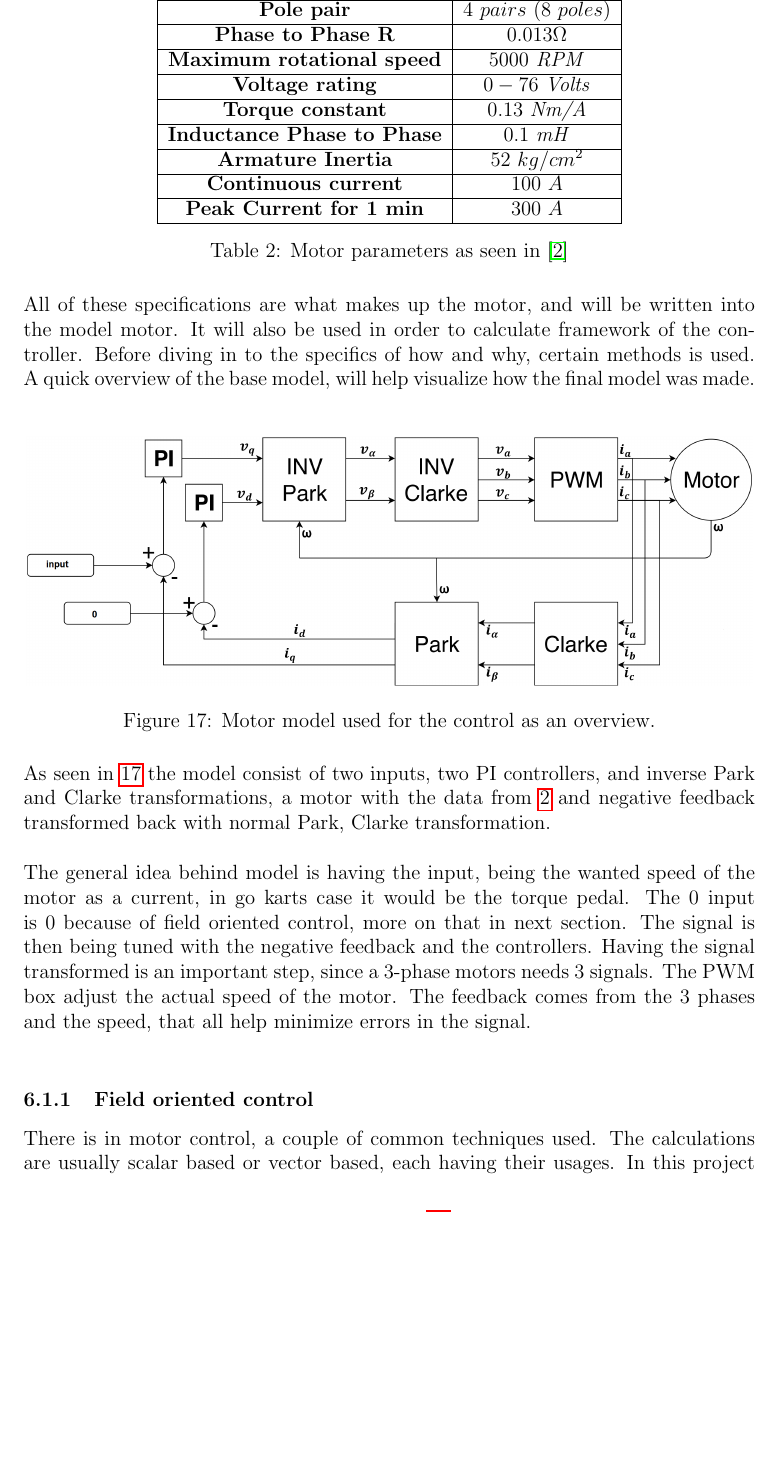
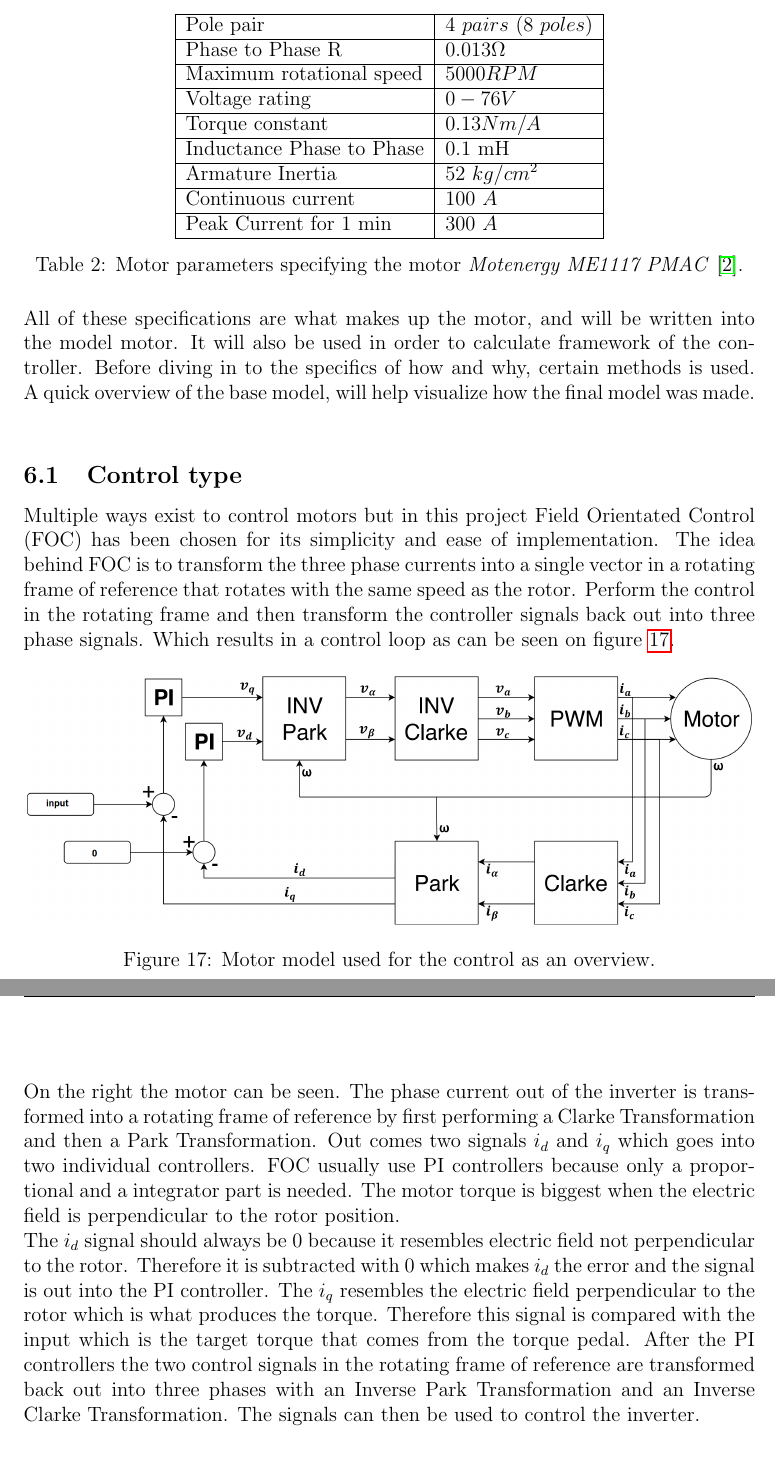
Before and after one commit to jaoff15/Inverter-Project-Report, a LaTeX document (main.tex, which reads sections/control/control_sections/introduction.tex): part of page 26 of 64 before the commit and two parts of pages 26 and 27 of 64 after it, the two joined at a grey line, cut so that both start at the same text, the shorter picture padded with empty space. Compiled offline with pdfLaTeX.

Commit message:
Updates from Overleaf

```diff
--- a/sections/control/control_sections/introduction.tex
+++ b/sections/control/control_sections/introduction.tex
@@ -3,23 +3,25 @@ The motor is a \textit{Motenergy ME1117 PMAC Motor}. Its parameters can be seen
 
 \begin{table} [H]
     \centering
-    \begin{tabular}{|c|c|} \cline{1-2}
-        \textbf{Parameters} & \textbf{Number} \\ \cline{1-2}
-        \textbf{Pole pair} & $4\ pairs\ (8\ poles)$ \\ \cline{1-2}
-        \textbf{Phase to Phase R} & $0.013\ohm$ \\ \cline{1-2}
-        \textbf{Maximum rotational speed} & $5000$ \textit{RPM} \\ \cline{1-2}
-        \textbf{Voltage rating} & $0-76$ \textit{Volts} \\ \cline{1-2}
-        \textbf{Torque constant} & $0.13$ \textit{Nm/A} \\ \cline{1-2}
-        \textbf{Inductance Phase to Phase} & $0.1$ \textit{mH} \\ \cline{1-2}
-        \textbf{Armature Inertia} & $52\ kg/cm^2$ \\ \cline{1-2}
-        \textbf{Continuous current} & $100\ A$ \\ \cline{1-2}
-        \textbf{Peak Current for 1 min} & $300\ A$ \\ \cline{1-2}
+    \begin{tabular}{|l|l|} \cline{1-2}
+        Pole pair                   & $4\ pairs\ (8\ poles)$        \\ \cline{1-2}
+        Phase to Phase R            & $0.013\ohm$                   \\ \cline{1-2}
+        Maximum rotational speed    & $5000 RPM$                    \\ \cline{1-2}
+        Voltage rating              & $0-76 V$                      \\ \cline{1-2}
+        Torque constant             & $0.13 Nm/A$                   \\ \cline{1-2}
+        Inductance Phase to Phase   & $0.1$ mH                      \\ \cline{1-2}
+        Armature Inertia            & $52\ kg/cm^2$                 \\ \cline{1-2}
+        Continuous current          & $100\ A$                      \\ \cline{1-2}
+        Peak Current for 1 min      & $300\ A$                      \\ \cline{1-2}
     \end{tabular} \\
-    \caption{Motor parameters as seen in \cite{Motor_Parameters}}
+    \caption{Motor parameters specifying the motor \textit{Motenergy ME1117 PMAC} \cite{Motor_Parameters}.}
     \label{Motor_parameters_list}
 \end{table}
 
 All of these specifications are what makes up the motor, and will be written into the model motor. It will also be used in order to calculate framework of the controller. Before diving in to the specifics of how and why, certain methods is used. A quick overview of the base model, will help visualize how the final model was made.\\
+
+\subsection{Control type}
+Multiple ways exist to control motors but in this project Field Orientated Control (FOC) has been chosen for its simplicity and ease of implementation. The idea behind FOC is to transform the three phase currents into a single vector in a rotating frame of reference that rotates with the same speed as the rotor. Perform the control in the rotating frame and then transform the controller signals back out into three phase signals. Which results in a control loop as can be seen on figure \ref{fig:Motor_model}.
 
 \begin{figure} [H]
     \centering
@@ -28,10 +30,10 @@ All of these specifications are what makes up the motor, and will be written int
     \label{fig:Motor_model}
 \end{figure}
 
-As seen in \ref{fig:Motor_model} the model consist of two inputs, two PI controllers, and inverse Park and Clarke transformations, a motor with the data from \ref{Motor_parameters_list} and negative feedback transformed back with normal Park, Clarke transformation.\\
+On the right the motor can be seen. The phase current out of the inverter is transformed into a rotating frame of reference by first performing a Clarke Transformation and then a Park Transformation. Out comes two signals $i_d$ and $i_q$ which goes into two individual controllers. FOC usually use PI controllers because only a proportional and a integrator part is needed.
+The motor torque is biggest when the electric field is perpendicular to the rotor position.
 
-The general idea behind model is having the input, being the wanted speed of the motor as a current, in go karts case it would be the torque pedal. The $0$ input is $0$ because of field oriented control, more on that in next section. The signal is then being tuned with the negative feedback and the controllers. Having the signal transformed is an important step, since a 3-phase motors needs 3 signals. The PWM box adjust the actual speed of the motor. The feedback comes from the 3 phases and the speed, that all help minimize errors in the signal. \\
+The $i_d$ signal should always be $0$ because it resembles electric field not perpendicular to the rotor. Therefore it is subtracted with $0$ which makes $i_d$ the error and the signal is out into the PI controller.
+The $i_q$ resembles the electric field perpendicular to the rotor which is what produces the torque. Therefore this signal is compared with the input which is the target torque that comes from the torque pedal. After the PI controllers the two control signals in the rotating frame of reference are transformed back out into three phases with an Inverse Park Transformation and an Inverse Clarke Transformation. The signals can then be used to control the inverter.
 
-\subsubsection{Field oriented control}
-There is in motor control, a couple of common techniques used. The calculations are usually scalar based or vector based, each having their usages. In this project the technique used is FOC, which is vector based. \\
 
```
Also changed, not shown: main.tex (+3 -0 lines), sections/control/control.tex (+1 -1 lines), sections/hardware/driverboard/analysis.tex (+13 -9 lines), sections/hardware/driverboard/design.tex (+5 -5 lines), sections/hardware/driverboard/layout.tex (+3 -3 lines), sections/hardware/hardware.tex (+1 -1 lines), sections/control/control_sections/introduction.tex (36 more changed lines).
